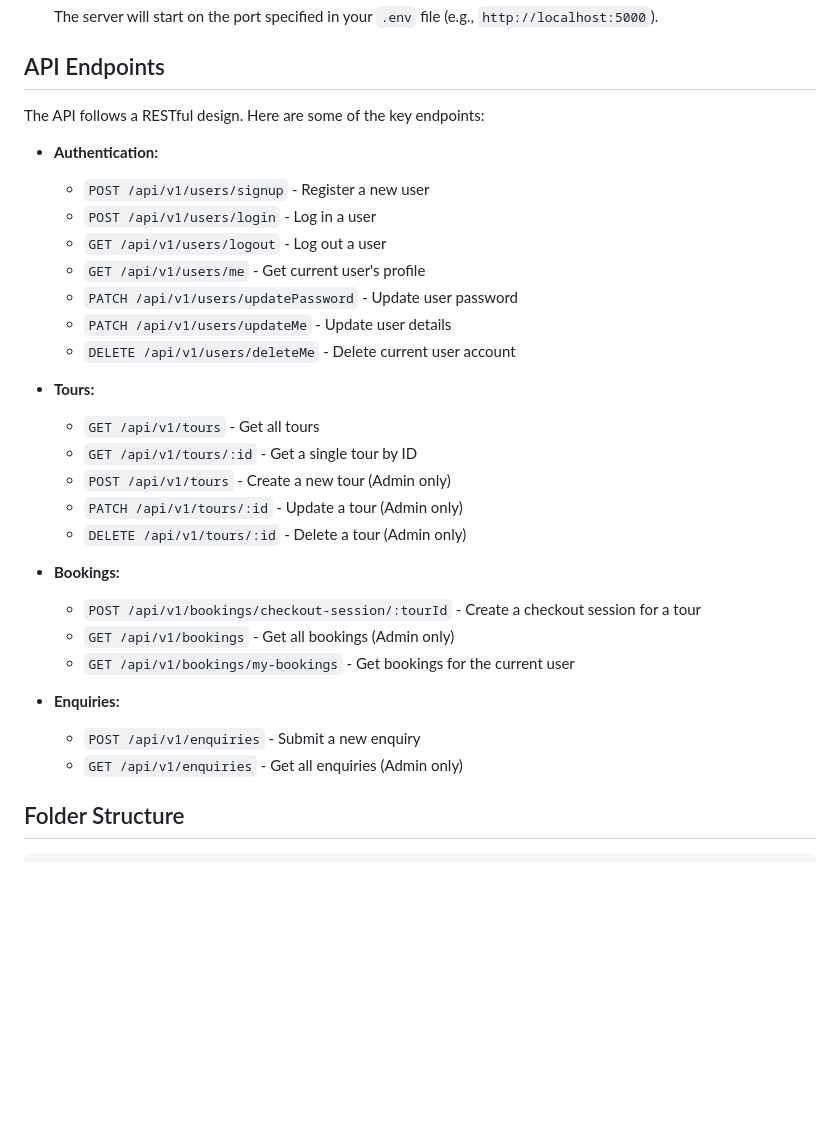
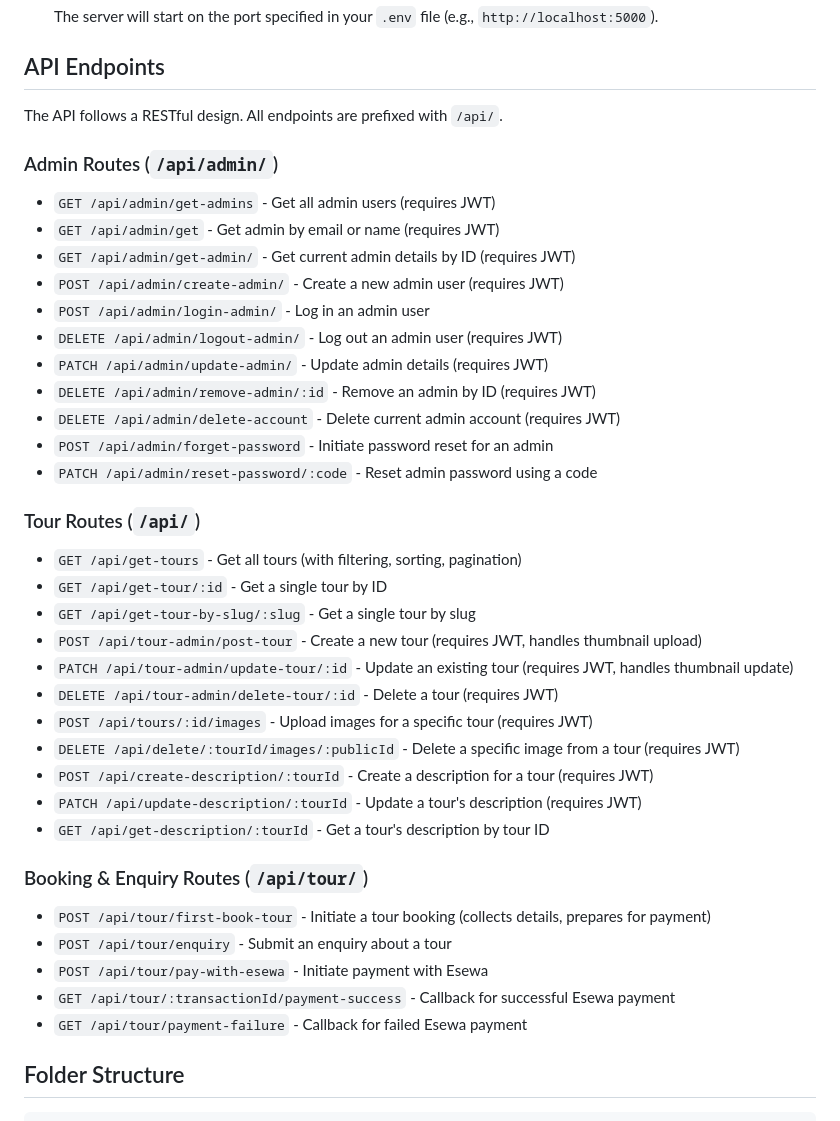
Before and after one commit to Ishwor-stha/modified-travel-and-tour, a Markdown page: readme.md, the part around the change. Rendered like a GitHub page; blank space fills up the shorter version.

```diff
--- a/readme.md
+++ b/readme.md
@@ -97,32 +97,43 @@ To set up the project locally, follow these steps:
 
 ## API Endpoints
 
-The API follows a RESTful design. Here are some of the key endpoints:
+The API follows a RESTful design. All endpoints are prefixed with `/api/`.
 
-*   **Authentication:**
-    *   `POST /api/v1/users/signup` - Register a new user
-    *   `POST /api/v1/users/login` - Log in a user
-    *   `GET /api/v1/users/logout` - Log out a user
-    *   `GET /api/v1/users/me` - Get current user's profile
-    *   `PATCH /api/v1/users/updatePassword` - Update user password
-    *   `PATCH /api/v1/users/updateMe` - Update user details
-    *   `DELETE /api/v1/users/deleteMe` - Delete current user account
+### Admin Routes (`/api/admin/`)
 
-*   **Tours:**
-    *   `GET /api/v1/tours` - Get all tours
-    *   `GET /api/v1/tours/:id` - Get a single tour by ID
-    *   `POST /api/v1/tours` - Create a new tour (Admin only)
-    *   `PATCH /api/v1/tours/:id` - Update a tour (Admin only)
-    *   `DELETE /api/v1/tours/:id` - Delete a tour (Admin only)
+*   `GET /api/admin/get-admins` - Get all admin users (requires JWT)
+*   `GET /api/admin/get` - Get admin by email or name (requires JWT)
+*   `GET /api/admin/get-admin/` - Get current admin details by ID (requires JWT)
+*   `POST /api/admin/create-admin/` - Create a new admin user (requires JWT)
+*   `POST /api/admin/login-admin/` - Log in an admin user
+*   `DELETE /api/admin/logout-admin/` - Log out an admin user (requires JWT)
+*   `PATCH /api/admin/update-admin/` - Update admin details (requires JWT)
+*   `DELETE /api/admin/remove-admin/:id` - Remove an admin by ID (requires JWT)
+*   `DELETE /api/admin/delete-account` - Delete current admin account (requires JWT)
+*   `POST /api/admin/forget-password` - Initiate password reset for an admin
+*   `PATCH /api/admin/reset-password/:code` - Reset admin password using a code
 
-*   **Bookings:**
-    *   `POST /api/v1/bookings/checkout-session/:tourId` - Create a checkout session for a tour
-    *   `GET /api/v1/bookings` - Get all bookings (Admin only)
-    *   `GET /api/v1/bookings/my-bookings` - Get bookings for the current user
+### Tour Routes (`/api/`)
 
-*   **Enquiries:**
-    *   `POST /api/v1/enquiries` - Submit a new enquiry
-    *   `GET /api/v1/enquiries` - Get all enquiries (Admin only)
+*   `GET /api/get-tours` - Get all tours (with filtering, sorting, pagination)
+*   `GET /api/get-tour/:id` - Get a single tour by ID
+*   `GET /api/get-tour-by-slug/:slug` - Get a single tour by slug
+*   `POST /api/tour-admin/post-tour` - Create a new tour (requires JWT, handles thumbnail upload)
+*   `PATCH /api/tour-admin/update-tour/:id` - Update an existing tour (requires JWT, handles thumbnail update)
+*   `DELETE /api/tour-admin/delete-tour/:id` - Delete a tour (requires JWT)
+*   `POST /api/tours/:id/images` - Upload images for a specific tour (requires JWT)
+*   `DELETE /api/delete/:tourId/images/:publicId` - Delete a specific image from a tour (requires JWT)
+*   `POST /api/create-description/:tourId` - Create a description for a tour (requires JWT)
+*   `PATCH /api/update-description/:tourId` - Update a tour's description (requires JWT)
+*   `GET /api/get-description/:tourId` - Get a tour's description by tour ID
+
+### Booking & Enquiry Routes (`/api/tour/`)
+
+*   `POST /api/tour/first-book-tour` - Initiate a tour booking (collects details, prepares for payment)
+*   `POST /api/tour/enquiry` - Submit an enquiry about a tour
+*   `POST /api/tour/pay-with-esewa` - Initiate payment with Esewa
+*   `GET /api/tour/:transactionId/payment-success` - Callback for successful Esewa payment
+*   `GET /api/tour/payment-failure` - Callback for failed Esewa payment
 
 ## Folder Structure
 
```
